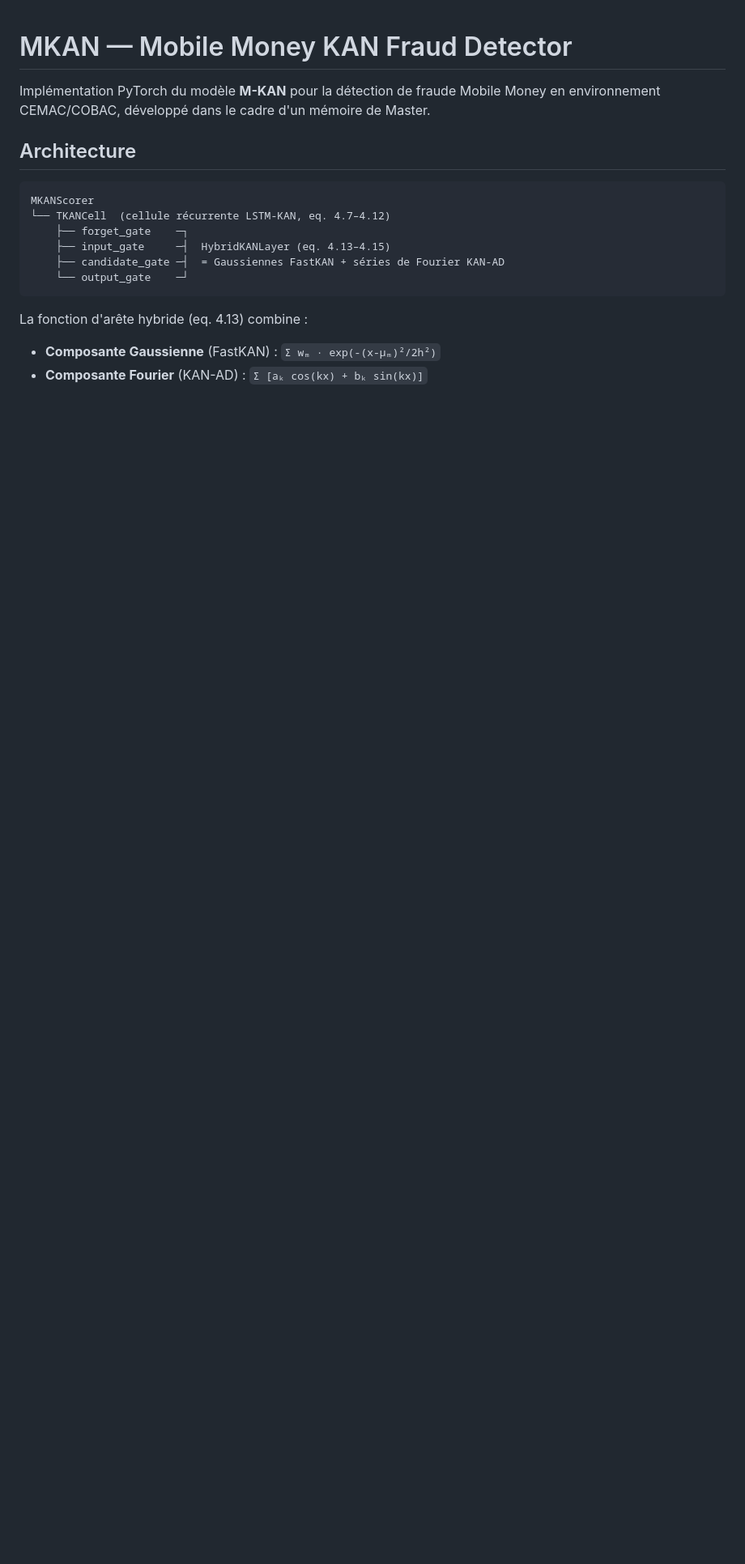
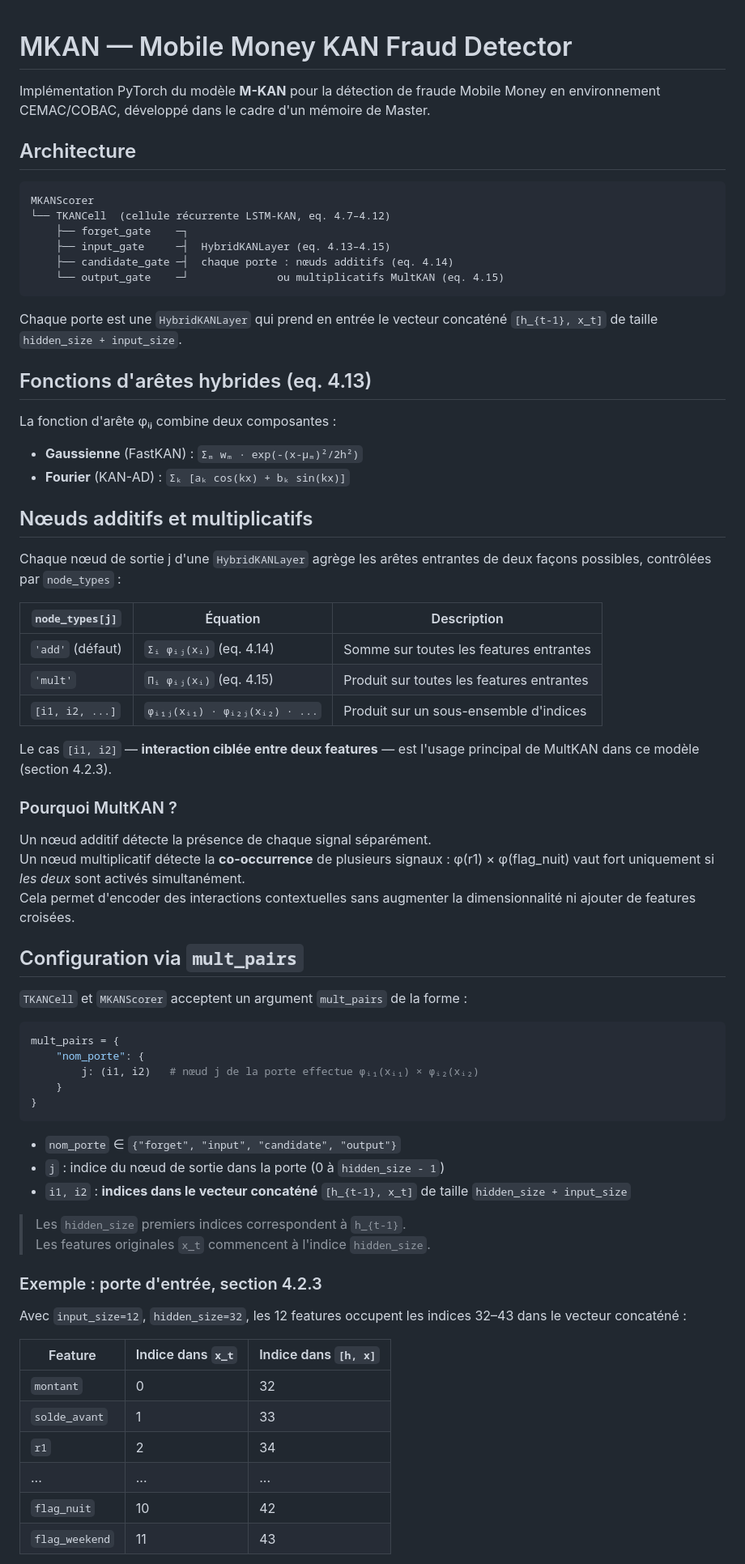
Before and after one commit to Dr-MKO-4/MKAN, a Markdown page: README.md, the part around one of its changes. Shown at 81% size. GitHub-like rendering; blank space fills up the shorter version.

Commit message:
docs: documenter les nœuds MultKAN dans le README
Ajout d'une section dédiée expliquant :
- nœuds additifs (eq. 4.14) vs multiplicatifs (eq. 4.15)
- paramètre node_types de HybridKANLayer
- paramètre mult_pairs de TKANCell / MKANScorer
- table des indices dans le vecteur concaténé [h, x]
- exemple concret section 4.2.3 : φ(r1) × φ(flag_nuit)

````diff
--- a/README.md
+++ b/README.md
@@ -9,10 +9,66 @@ MKANScorer
 └── TKANCell  (cellule récurrente LSTM-KAN, eq. 4.7–4.12)
     ├── forget_gate    ─┐
     ├── input_gate     ─┤  HybridKANLayer (eq. 4.13–4.15)
-    ├── candidate_gate ─┤  = Gaussiennes FastKAN + séries de Fourier KAN-AD
-    └── output_gate    ─┘
+    ├── candidate_gate ─┤  chaque porte : nœuds additifs (eq. 4.14)
+    └── output_gate    ─┘              ou multiplicatifs MultKAN (eq. 4.15)
 ```
 
-La fonction d'arête hybride (eq. 4.13) combine :
-- **Composante Gaussienne** (FastKAN) : `Σ wₘ · exp(-(x-μₘ)²/2h²)`
-- **Composante Fourier** (KAN-AD) : `Σ [aₖ cos(kx) + bₖ sin(kx)]`
+Chaque porte est une `HybridKANLayer` qui prend en entrée le vecteur concaténé `[h_{t-1}, x_t]` de taille `hidden_size + input_size`.
+
+## Fonctions d'arêtes hybrides (eq. 4.13)
+
+La fonction d'arête φᵢⱼ combine deux composantes :
+
+- **Gaussienne** (FastKAN) : `Σₘ wₘ · exp(-(x-μₘ)²/2h²)`
+- **Fourier** (KAN-AD) : `Σₖ [aₖ cos(kx) + bₖ sin(kx)]`
+
+## Nœuds additifs et multiplicatifs
+
+Chaque nœud de sortie j d'une `HybridKANLayer` agrège les arêtes entrantes de deux façons possibles, contrôlées par `node_types` :
+
+| `node_types[j]`    | Équation                              | Description                                |
+|--------------------|---------------------------------------|--------------------------------------------|
+| `'add'` (défaut)   | `Σᵢ φᵢⱼ(xᵢ)` (eq. 4.14)             | Somme sur toutes les features entrantes    |
+| `'mult'`           | `Πᵢ φᵢⱼ(xᵢ)` (eq. 4.15)             | Produit sur toutes les features entrantes  |
+| `[i1, i2, ...]`    | `φᵢ₁ⱼ(xᵢ₁) · φᵢ₂ⱼ(xᵢ₂) · ...`      | Produit sur un sous-ensemble d'indices     |
+
+Le cas `[i1, i2]` — **interaction ciblée entre deux features** — est l'usage principal de MultKAN dans ce modèle (section 4.2.3).
+
+### Pourquoi MultKAN ?
+
+Un nœud additif détecte la présence de chaque signal séparément.
+Un nœud multiplicatif détecte la **co-occurrence** de plusieurs signaux : φ(r1) × φ(flag_nuit) vaut fort uniquement si *les deux* sont activés simultanément.
+Cela permet d'encoder des interactions contextuelles sans augmenter la dimensionnalité ni ajouter de features croisées.
+
+## Configuration via `mult_pairs`
+
+`TKANCell` et `MKANScorer` acceptent un argument `mult_pairs` de la forme :
+
+```python
+mult_pairs = {
+    "nom_porte": {
+        j: (i1, i2)   # nœud j de la porte effectue φᵢ₁(xᵢ₁) × φᵢ₂(xᵢ₂)
+    }
+}
+```
+
+- `nom_porte` ∈ `{"forget", "input", "candidate", "output"}`
+- `j` : indice du nœud de sortie dans la porte (0 à `hidden_size - 1`)
+- `i1, i2` : **indices dans le vecteur concaténé** `[h_{t-1}, x_t]` de taille `hidden_size + input_size`
+
+> Les `hidden_size` premiers indices correspondent à `h_{t-1}`.
+> Les features originales `x_t` commencent à l'indice `hidden_size`.
+
+### Exemple : porte d'entrée, section 4.2.3
+
+Avec `input_size=12`, `hidden_size=32`, les 12 features occupent les indices 32–43 dans le vecteur concaténé :
+
+| Feature         | Indice dans `x_t` | Indice dans `[h, x]` |
+|-----------------|-------------------|----------------------|
+| `montant`       | 0                 | 32                   |
+| `solde_avant`   | 1                 | 33                   |
+| `r1`            | 2                 | 34                   |
+| ...             | ...               | ...                  |
+| `flag_nuit`     | 10                | 42                   |
+| `flag_weekend`  | 11                | 43                   |
+
````
Also changed, not shown: other parts of README.md (+23 -4 lines).
